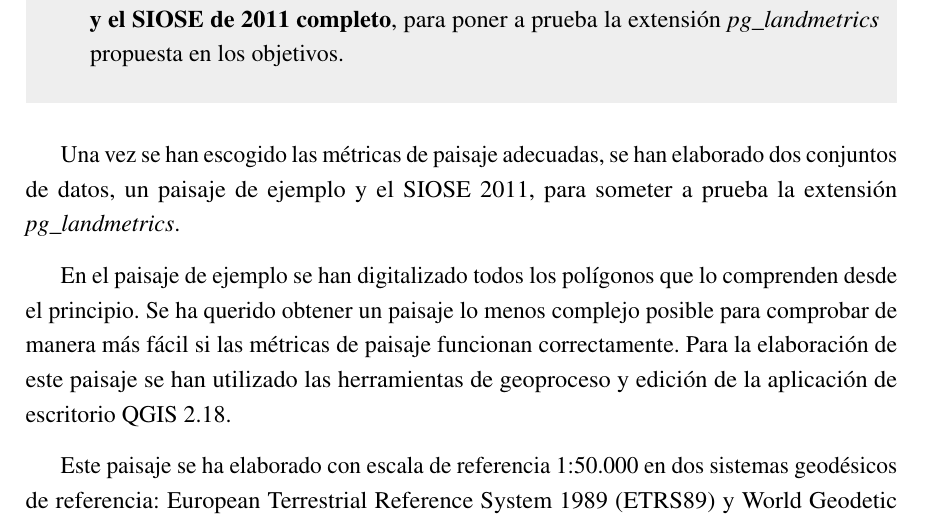
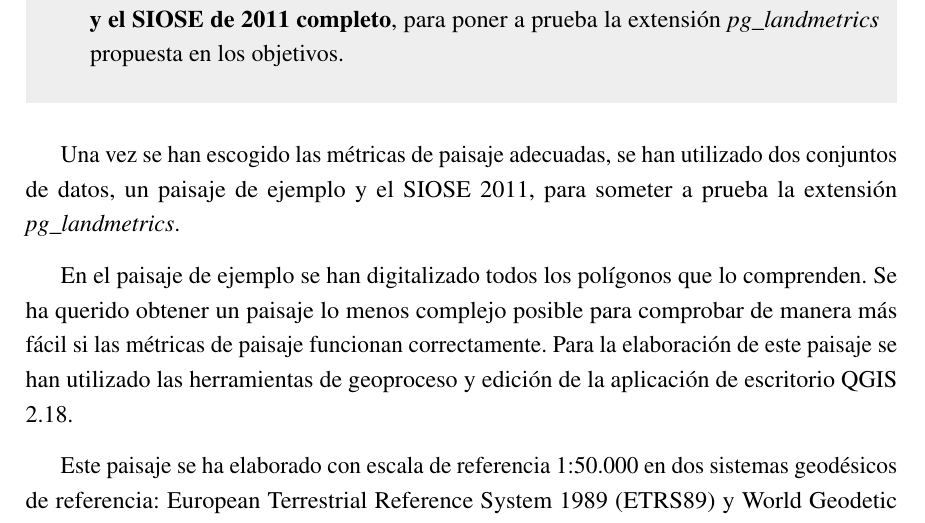
Before and after one commit to andrearosado/tfm, a LaTeX thesis (main.tex, which reads Metodologia/metodologia.tex): part of page 31 of 64, cut so that both start at the same text. Compiled offline with pdfLaTeX.

Commit message:
minor edits

```diff
--- a/Metodologia/metodologia.tex
+++ b/Metodologia/metodologia.tex
@@ -106,9 +106,9 @@ Se han utilizado los siguientes elementos:
 \end{itemize}
 \end{graybox}
 
-Una vez se han escogido las métricas de paisaje adecuadas, se han elaborado dos conjuntos de datos, un paisaje de ejemplo y el SIOSE 2011, para someter a prueba la extensión \textit{pg\_landmetrics}.
+Una vez se han escogido las métricas de paisaje adecuadas, se han utilizado dos conjuntos de datos, un paisaje de ejemplo y el SIOSE 2011, para someter a prueba la extensión \textit{pg\_landmetrics}.
 
-En el paisaje de ejemplo se han digitalizado todos los polígonos que lo comprenden desde el principio. Se ha querido obtener un paisaje lo menos complejo posible para comprobar de manera más fácil si las métricas de paisaje funcionan correctamente. Para la elaboración de este paisaje se han utilizado las herramientas de geoproceso y edición de la aplicación de escritorio QGIS 2.18.
+En el paisaje de ejemplo se han digitalizado todos los polígonos que lo comprenden. Se ha querido obtener un paisaje lo menos complejo posible para comprobar de manera más fácil si las métricas de paisaje funcionan correctamente. Para la elaboración de este paisaje se han utilizado las herramientas de geoproceso y edición de la aplicación de escritorio QGIS 2.18.
 
 Este paisaje se ha elaborado con escala de referencia 1:50.000 en dos sistemas geodésicos de referencia: European Terrestrial Reference System 1989 (ETRS89) y World Geodetic System 84 (WGS84). En cuanto a sus características técnicas,
 
```
Also changed, not shown: main.pdf.
